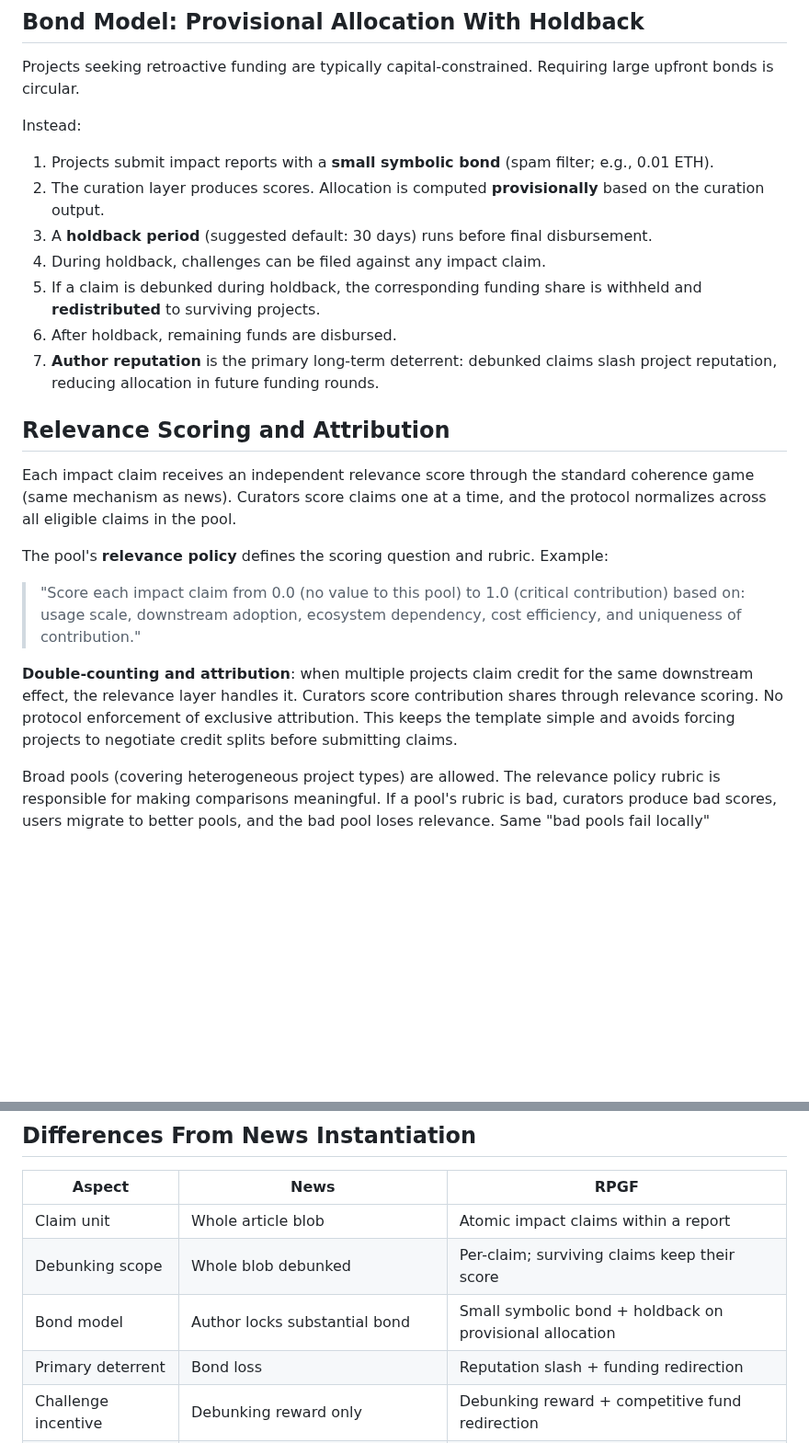
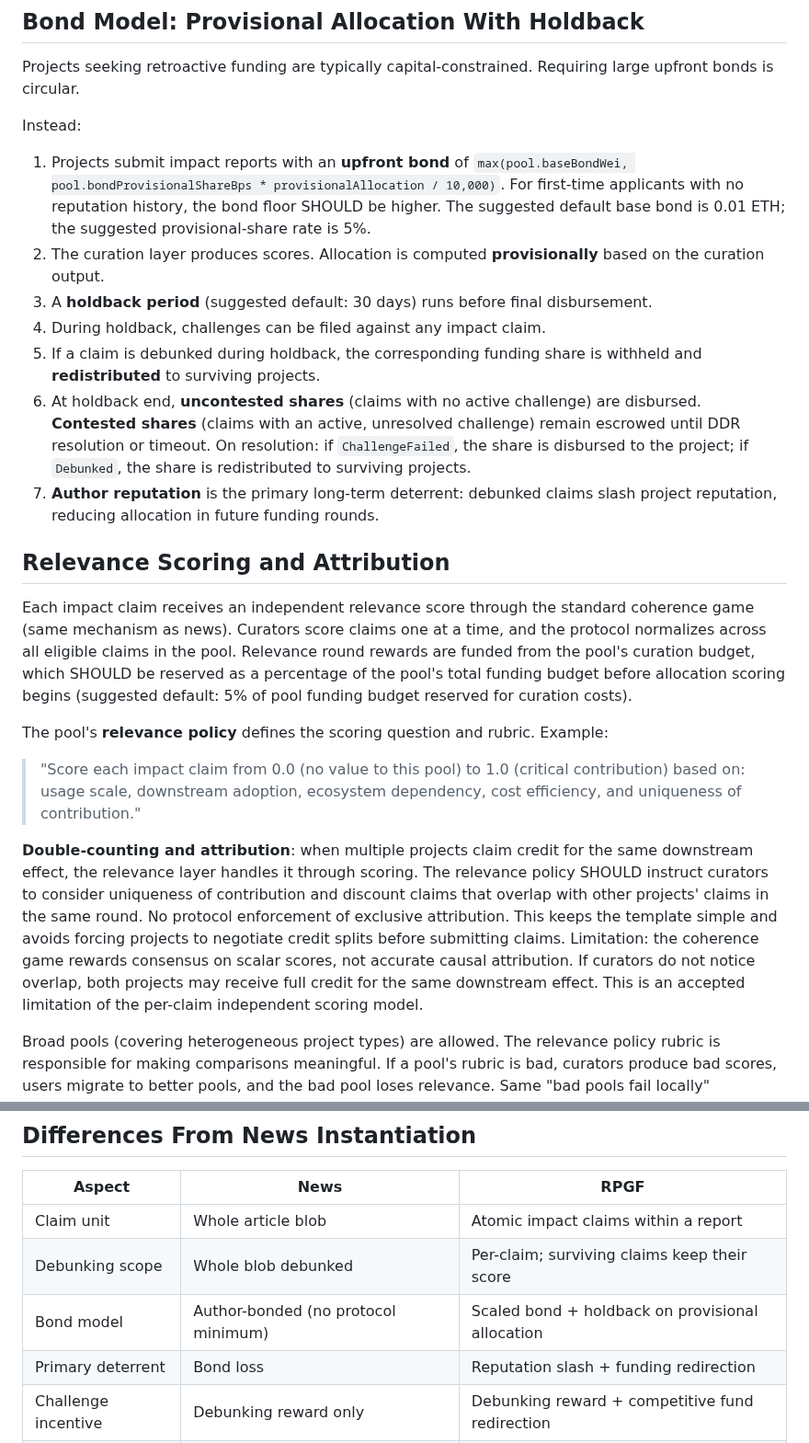
Before and after one commit to 0xferit/manuscript-decentralized-curation, a Markdown page: rpgf-design.md, 2 parts joined by grey strips. Shown at 92% size. Rendered like a GitHub page; blank space fills up the shorter version.

```diff
--- a/rpgf-design.md
+++ b/rpgf-design.md
@@ -74,23 +74,23 @@ Projects seeking retroactive funding are typically capital-constrained. Requirin
 
 Instead:
 
-1. Projects submit impact reports with a **small symbolic bond** (spam filter; e.g., 0.01 ETH).
+1. Projects submit impact reports with an **upfront bond** of `max(pool.baseBondWei, pool.bondProvisionalShareBps * provisionalAllocation / 10,000)`. For first-time applicants with no reputation history, the bond floor SHOULD be higher. The suggested default base bond is 0.01 ETH; the suggested provisional-share rate is 5%.
 2. The curation layer produces scores. Allocation is computed **provisionally** based on the curation output.
 3. A **holdback period** (suggested default: 30 days) runs before final disbursement.
 4. During holdback, challenges can be filed against any impact claim.
 5. If a claim is debunked during holdback, the corresponding funding share is withheld and **redistributed** to surviving projects.
-6. After holdback, remaining funds are disbursed.
+6. At holdback end, **uncontested shares** (claims with no active challenge) are disbursed. **Contested shares** (claims with an active, unresolved challenge) remain escrowed until DDR resolution or timeout. On resolution: if `ChallengeFailed`, the share is disbursed to the project; if `Debunked`, the share is redistributed to surviving projects.
 7. **Author reputation** is the primary long-term deterrent: debunked claims slash project reputation, reducing allocation in future funding rounds.
 
 ## Relevance Scoring and Attribution
 
-Each impact claim receives an independent relevance score through the standard coherence game (same mechanism as news). Curators score claims one at a time, and the protocol normalizes across all eligible claims in the pool.
+Each impact claim receives an independent relevance score through the standard coherence game (same mechanism as news). Curators score claims one at a time, and the protocol normalizes across all eligible claims in the pool. Relevance round rewards are funded from the pool's curation budget, which SHOULD be reserved as a percentage of the pool's total funding budget before allocation scoring begins (suggested default: 5% of pool funding budget reserved for curation costs).
 
 The pool's **relevance policy** defines the scoring question and rubric. Example:
 
 > "Score each impact claim from 0.0 (no value to this pool) to 1.0 (critical contribution) based on: usage scale, downstream adoption, ecosystem dependency, cost efficiency, and uniqueness of contribution."
 
-**Double-counting and attribution**: when multiple projects claim credit for the same downstream effect, the relevance layer handles it. Curators score contribution shares through relevance scoring. No protocol enforcement of exclusive attribution. This keeps the template simple and avoids forcing projects to negotiate credit splits before submitting claims.
+**Double-counting and attribution**: when multiple projects claim credit for the same downstream effect, the relevance layer handles it through scoring. The relevance policy SHOULD instruct curators to consider uniqueness of contribution and discount claims that overlap with other projects' claims in the same round. No protocol enforcement of exclusive attribution. This keeps the template simple and avoids forcing projects to negotiate credit splits before submitting claims. Limitation: the coherence game rewards consensus on scalar scores, not accurate causal attribution. If curators do not notice overlap, both projects may receive full credit for the same downstream effect. This is an accepted limitation of the per-claim independent scoring model.
 
 Broad pools (covering heterogeneous project types) are allowed. The relevance policy rubric is responsible for making comparisons meaningful. If a pool's rubric is bad, curators produce bad scores, users migrate to better pools, and the bad pool loses relevance. Same "bad pools fail locally" philosophy as news.
 
@@ -141,7 +152,7 @@ This is proportional allocation weighted by curated quality. Simple, determinist
 |---|---|---|
 | Claim unit | Whole article blob | Atomic impact claims within a report |
 | Debunking scope | Whole blob debunked | Per-claim; surviving claims keep their score |
-| Bond model | Author locks substantial bond | Small symbolic bond + holdback on provisional allocation |
+| Bond model | Author-bonded (no protocol minimum) | Scaled bond + holdback on provisional allocation |
 | Primary deterrent | Bond loss | Reputation slash + funding redirection |
 | Challenge incentive | Debunking reward only | Debunking reward + competitive fund redirection |
 | Time horizon | Continuous (claims live indefinitely) | Batch (funding rounds with submission windows) |
```
Also changed, not shown: other parts of rpgf-design.md (+19 -8 lines).
